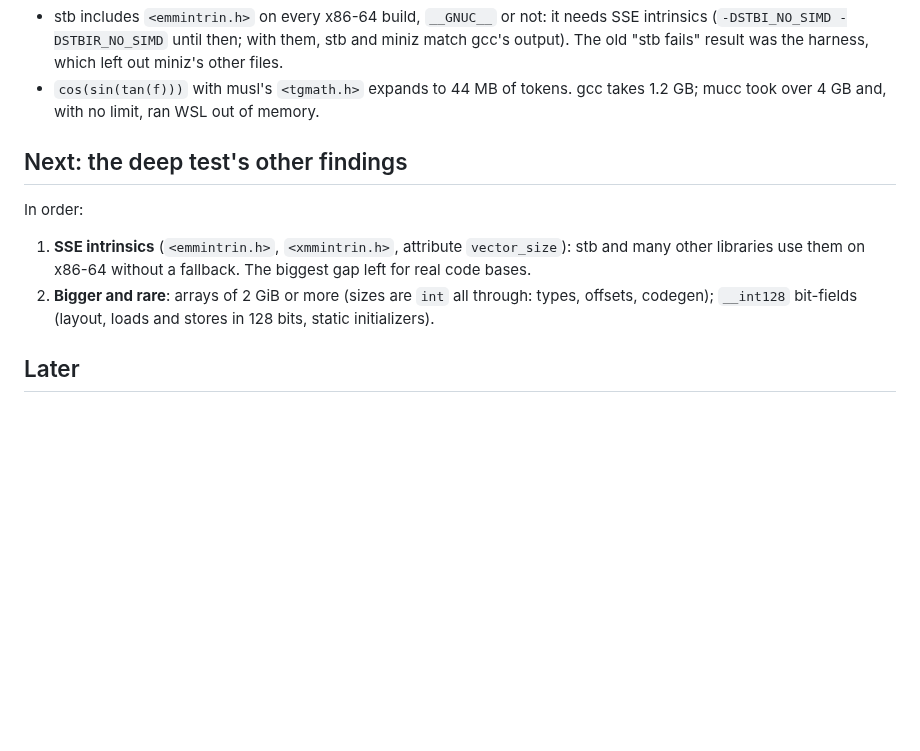
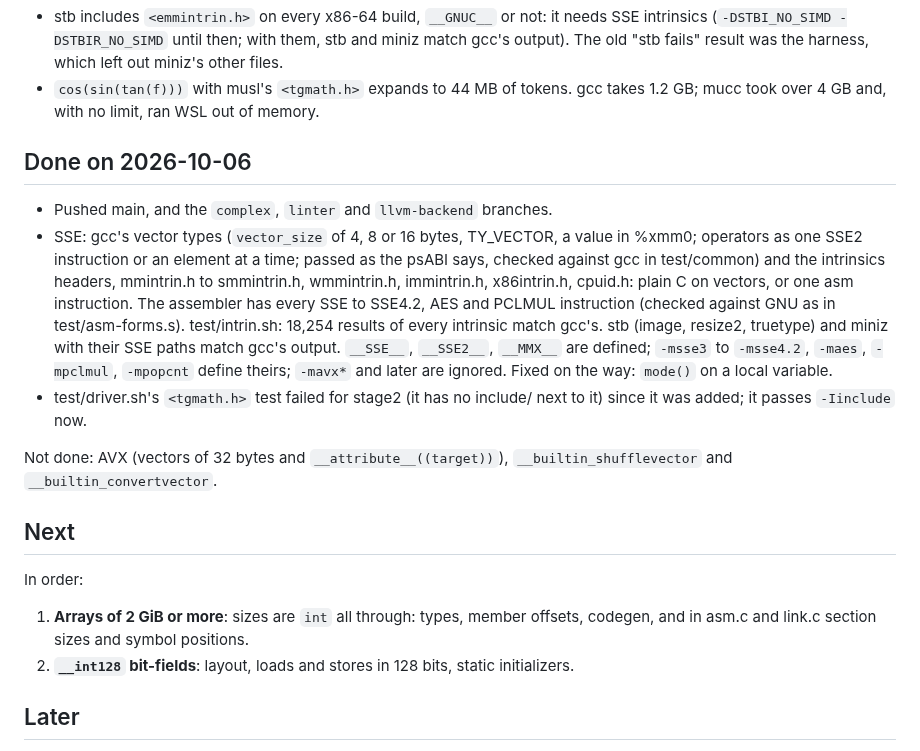
Before and after one commit to Dom-Yan/Mucc, a Markdown page: PLAN.md, the part around the change. GitHub-like rendering; blank space fills up the shorter version.

Commit message:
PLAN.md: SSE done; 2 GiB arrays next

```diff
--- a/PLAN.md
+++ b/PLAN.md
@@ -137,16 +137,36 @@ Found on the way:
   tokens. gcc takes 1.2 GB; mucc took over 4 GB and, with no limit,
   ran WSL out of memory.
 
-## Next: the deep test's other findings
+## Done on 2026-10-06
+
+- Pushed main, and the `complex`, `linter` and `llvm-backend` branches.
+- SSE: gcc's vector types (`vector_size` of 4, 8 or 16 bytes, TY_VECTOR,
+  a value in %xmm0; operators as one SSE2 instruction or an element at a
+  time; passed as the psABI says, checked against gcc in test/common) and
+  the intrinsics headers, mmintrin.h to smmintrin.h, wmmintrin.h,
+  immintrin.h, x86intrin.h, cpuid.h: plain C on vectors, or one asm
+  instruction. The assembler has every SSE to SSE4.2, AES and PCLMUL
+  instruction (checked against GNU as in test/asm-forms.s).
+  test/intrin.sh: 18,254 results of every intrinsic match gcc's. stb
+  (image, resize2, truetype) and miniz with their SSE paths match gcc's
+  output. `__SSE__`, `__SSE2__`, `__MMX__` are defined; `-msse3` to
+  `-msse4.2`, `-maes`, `-mpclmul`, `-mpopcnt` define theirs; `-mavx*` and
+  later are ignored. Fixed on the way: `mode()` on a local variable.
+- test/driver.sh's `<tgmath.h>` test failed for stage2 (it has no
+  include/ next to it) since it was added; it passes `-Iinclude` now.
+
+Not done: AVX (vectors of 32 bytes and `__attribute__((target))`),
+`__builtin_shufflevector` and `__builtin_convertvector`.
+
+## Next
 
 In order:
 
-1. **SSE intrinsics** (`<emmintrin.h>`, `<xmmintrin.h>`, attribute
-   `vector_size`): stb and many other libraries use them on x86-64
-   without a fallback. The biggest gap left for real code bases.
-2. **Bigger and rare**: arrays of 2 GiB or more (sizes are `int` all
-   through: types, offsets, codegen); `__int128` bit-fields (layout,
-   loads and stores in 128 bits, static initializers).
+1. **Arrays of 2 GiB or more**: sizes are `int` all through: types,
+   member offsets, codegen, and in asm.c and link.c section sizes and
+   symbol positions.
+2. **`__int128` bit-fields**: layout, loads and stores in 128 bits,
+   static initializers.
 
 ## Later
 
```
